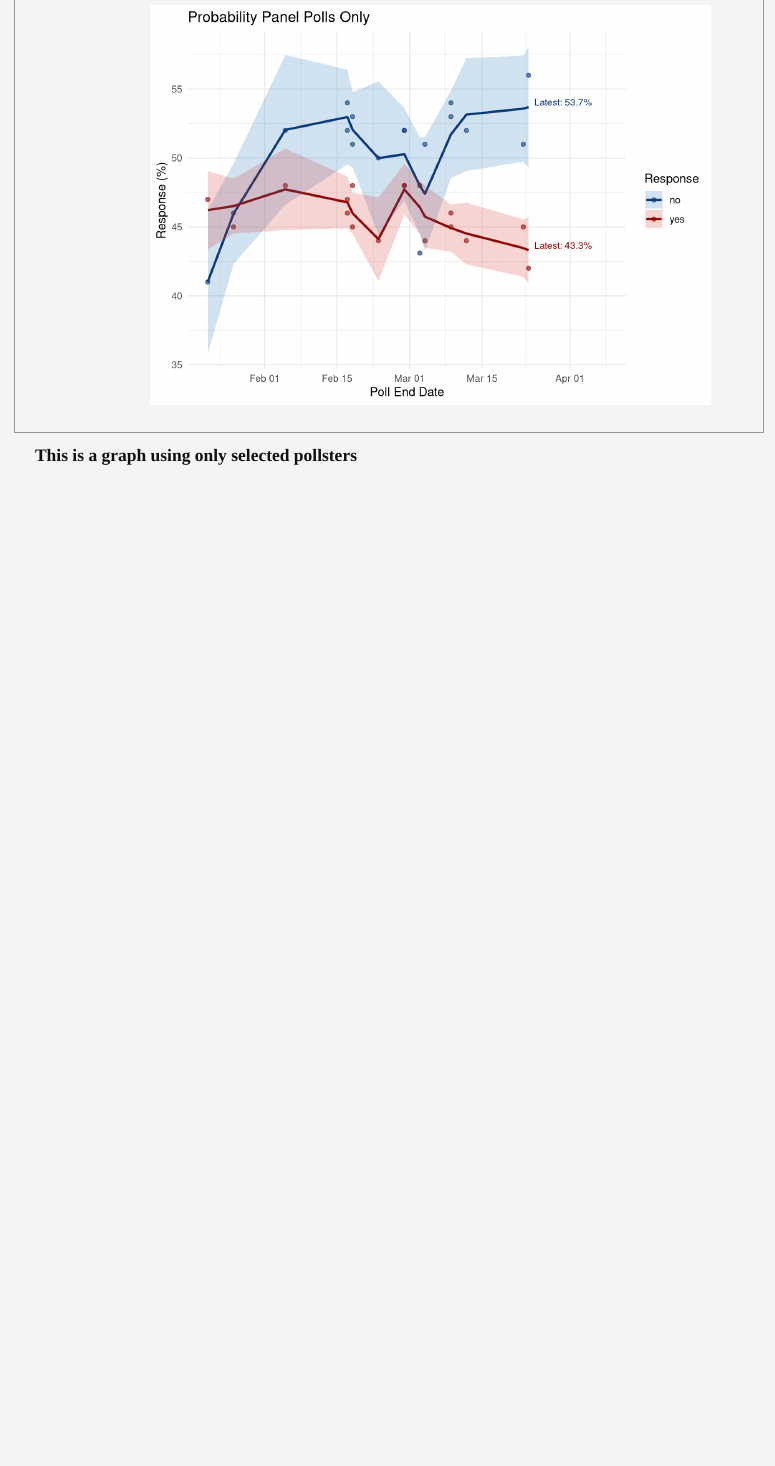
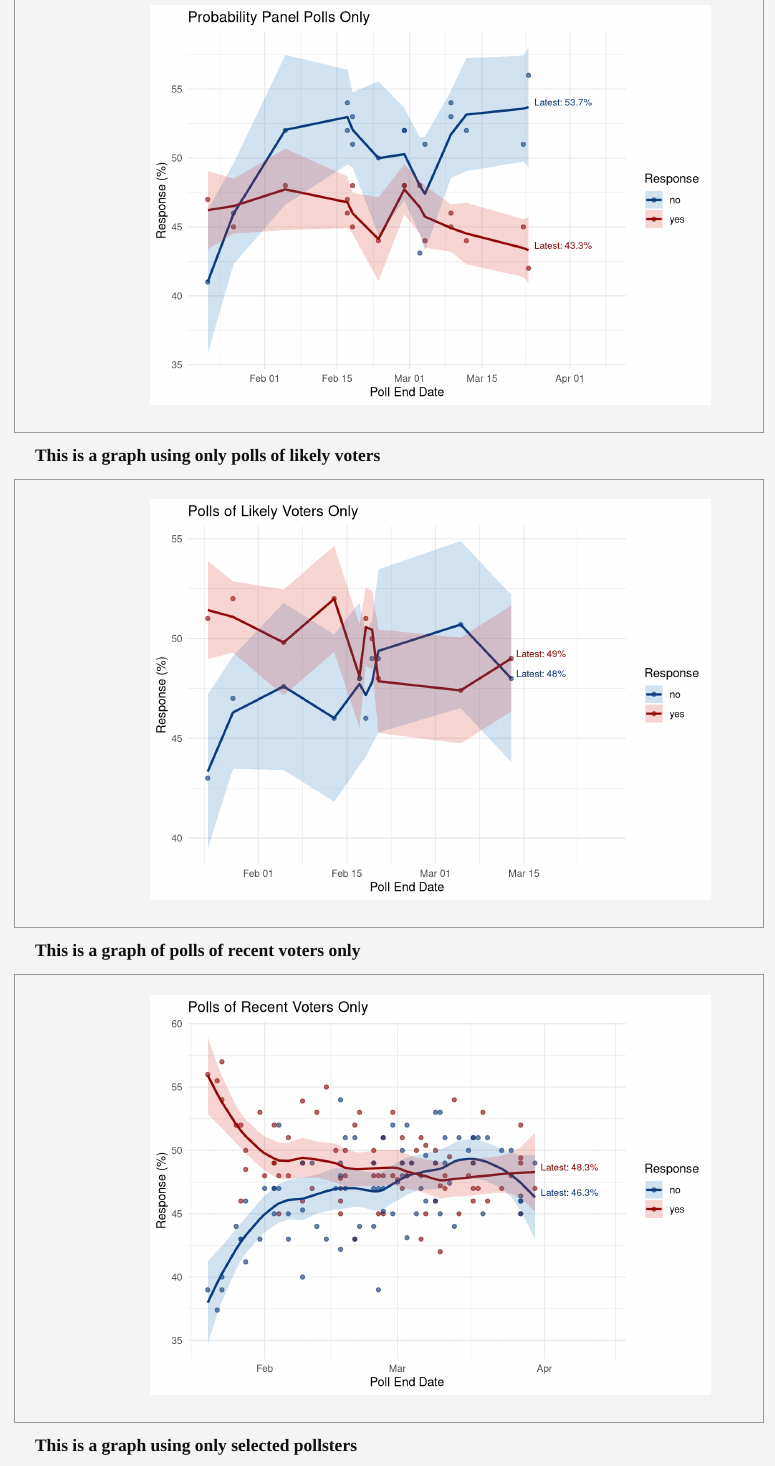
Before and after one commit to edreynoldsyoung/Politics, an R Markdown document (Approval.Rmd): the page in a window 1100 px wide, from 1970 px down. Rendered offline with R 4.5, knitr and Pandoc, with nearby package versions.

Commit message:
Added graphs of likely and recent voters

````diff
--- a/Approval.Rmd
+++ b/Approval.Rmd
@@ -366,6 +366,94 @@ ggplot(loess_all, aes(x = end_date, y = percentage, color = response)) +
 
 ```
 
+## This is a graph using only polls of likely voters
+
+```{r Likely Voters}
+# --- Filter to only Probability Panel
+president_lv <- president %>%
+  filter(population == "lv"  )
+
+# --- Reshape to long format for LOESS modeling
+president_long <- pivot_longer(president_lv,
+                               cols = c("yes", "no"),
+                               names_to = "response",
+                               values_to = "percentage")
+
+# --- Fit LOESS models (fixed span, no weights)
+loess_all <- bind_rows(
+  fit_loess(filter(president_long, response == "yes"), span = 0.5),
+  fit_loess(filter(president_long, response == "no"), span = 0.5)
+)
+
+# --- Extract label point for latest smoothed value
+label_points <- get_latest_label_point(loess_all)
+
+# --- Plot with LOESS smoothing and confidence ribbon
+ggplot(loess_all, aes(x = end_date, y = percentage, color = response)) +
+  geom_point(alpha = 0.6) +
+  geom_line(aes(y = fit), linewidth = 1) +
+  geom_ribbon(aes(ymin = ci_lower, ymax = ci_upper, fill = response), alpha = 0.2, color = NA) +
+  geom_text(data = label_points,
+          aes(x = end_date, y = fit, label = paste0("Latest: ", round(fit, 1), "%")),
+          hjust = -0.1, vjust = -0.2, size = 3, show.legend = FALSE) +
+  scale_fill_manual(values = approval_fills) +
+  scale_color_manual(values = approval_strokes) +
+  labs(
+    title = "Polls of Likely Voters Only",
+    x = "Poll End Date",
+    y = "Response (%)",
+    color = "Response",
+    fill = "Response"
+  ) +
+  theme_minimal() +
+  xlim(min(loess_all$end_date), max(loess_all$end_date) + 15)
+
+```
+
+## This is a graph of polls of recent voters only
+
+```{r recent Voters}
+# --- Filter to only Probability Panel
+president_lv <- president %>%
+  filter(population == "rv"  )
+
+# --- Reshape to long format for LOESS modeling
+president_long <- pivot_longer(president_lv,
+                               cols = c("yes", "no"),
+                               names_to = "response",
+                               values_to = "percentage")
+
+# --- Fit LOESS models (fixed span, no weights)
+loess_all <- bind_rows(
+  fit_loess(filter(president_long, response == "yes"), span = 0.5),
+  fit_loess(filter(president_long, response == "no"), span = 0.5)
+)
+
+# --- Extract label point for latest smoothed value
+label_points <- get_latest_label_point(loess_all)
+
+# --- Plot with LOESS smoothing and confidence ribbon
+ggplot(loess_all, aes(x = end_date, y = percentage, color = response)) +
+  geom_point(alpha = 0.6) +
+  geom_line(aes(y = fit), linewidth = 1) +
+  geom_ribbon(aes(ymin = ci_lower, ymax = ci_upper, fill = response), alpha = 0.2, color = NA) +
+  geom_text(data = label_points,
+          aes(x = end_date, y = fit, label = paste0("Latest: ", round(fit, 1), "%")),
+          hjust = -0.1, vjust = -0.2, size = 3, show.legend = FALSE) +
+  scale_fill_manual(values = approval_fills) +
+  scale_color_manual(values = approval_strokes) +
+  labs(
+    title = "Polls of Recent Voters Only",
+    x = "Poll End Date",
+    y = "Response (%)",
+    color = "Response",
+    fill = "Response"
+  ) +
+  theme_minimal() +
+  xlim(min(loess_all$end_date), max(loess_all$end_date) + 15)
+
+```
+
 ## This is a graph using only selected pollsters
 
 ```{r selected}
````
